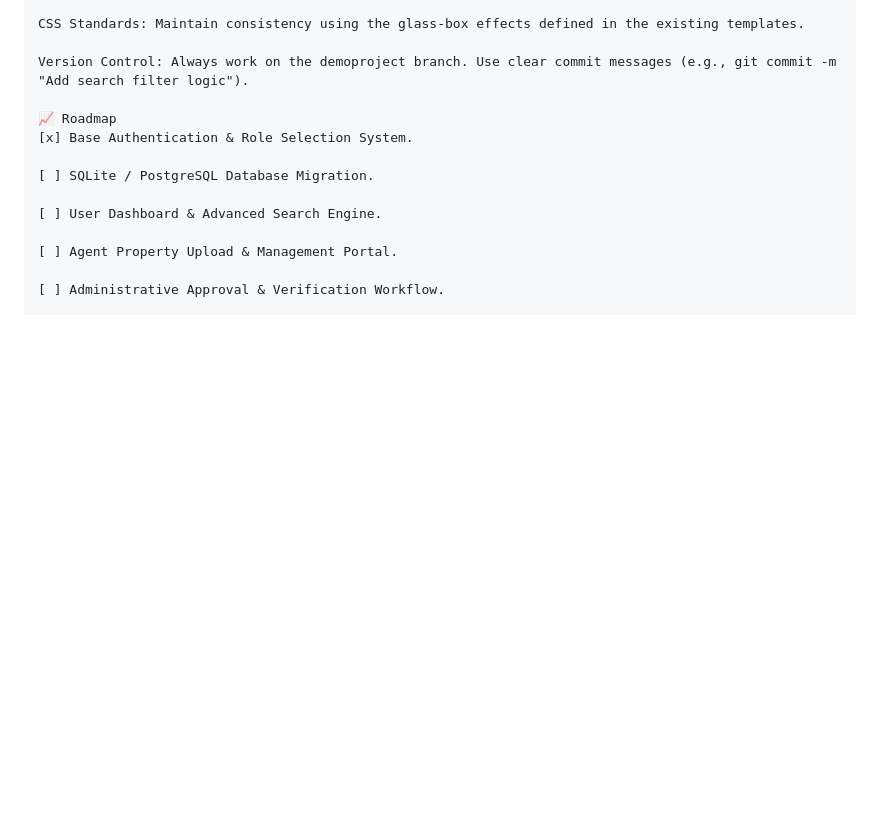
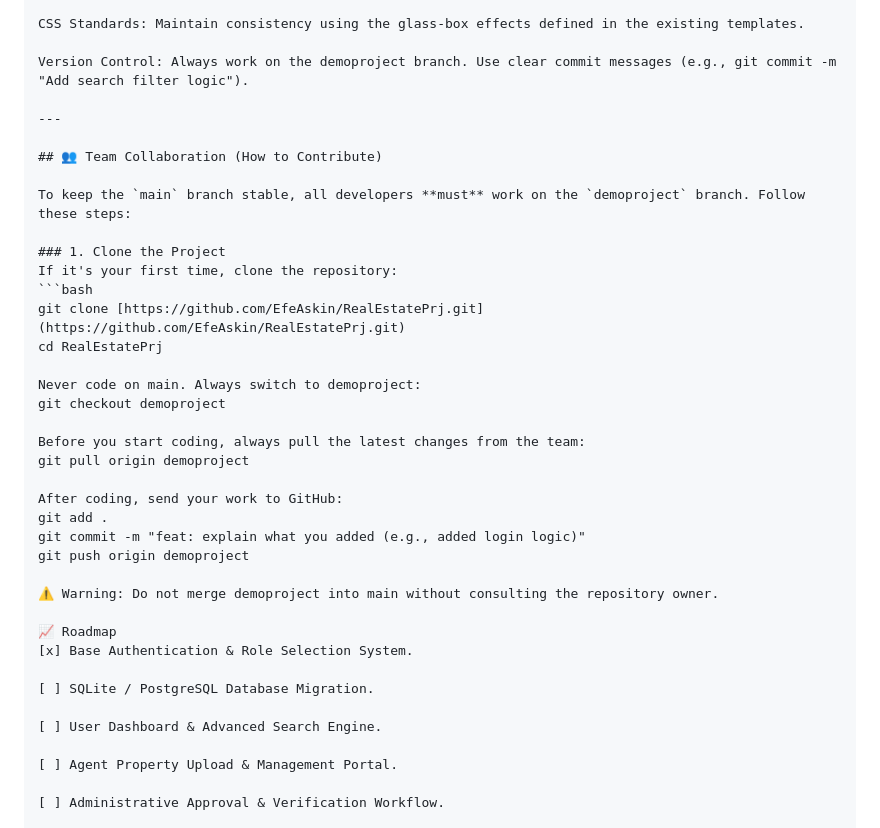
Before and after one commit to EfeAskin/RealEstatePrj, a Markdown page: README.md, the part around the change. Rendered like a GitHub page; blank space fills up the shorter version.

Commit message:
docs: add team collaboration guide

````diff
--- a/README.md
+++ b/README.md
@@ -73,6 +73,31 @@ CSS Standards: Maintain consistency using the glass-box effects defined in the e
 
 Version Control: Always work on the demoproject branch. Use clear commit messages (e.g., git commit -m "Add search filter logic").
 
+---
+
+## 👥 Team Collaboration (How to Contribute)
+
+To keep the `main` branch stable, all developers **must** work on the `demoproject` branch. Follow these steps:
+
+### 1. Clone the Project
+If it's your first time, clone the repository:
+```bash
+git clone [https://github.com/EfeAskin/RealEstatePrj.git](https://github.com/EfeAskin/RealEstatePrj.git)
+cd RealEstatePrj
+
+Never code on main. Always switch to demoproject:
+git checkout demoproject
+
+Before you start coding, always pull the latest changes from the team:
+git pull origin demoproject
+
+After coding, send your work to GitHub:
+git add .
+git commit -m "feat: explain what you added (e.g., added login logic)"
+git push origin demoproject
+
+⚠️ Warning: Do not merge demoproject into main without consulting the repository owner.
+
 📈 Roadmap
 [x] Base Authentication & Role Selection System.
 
````
